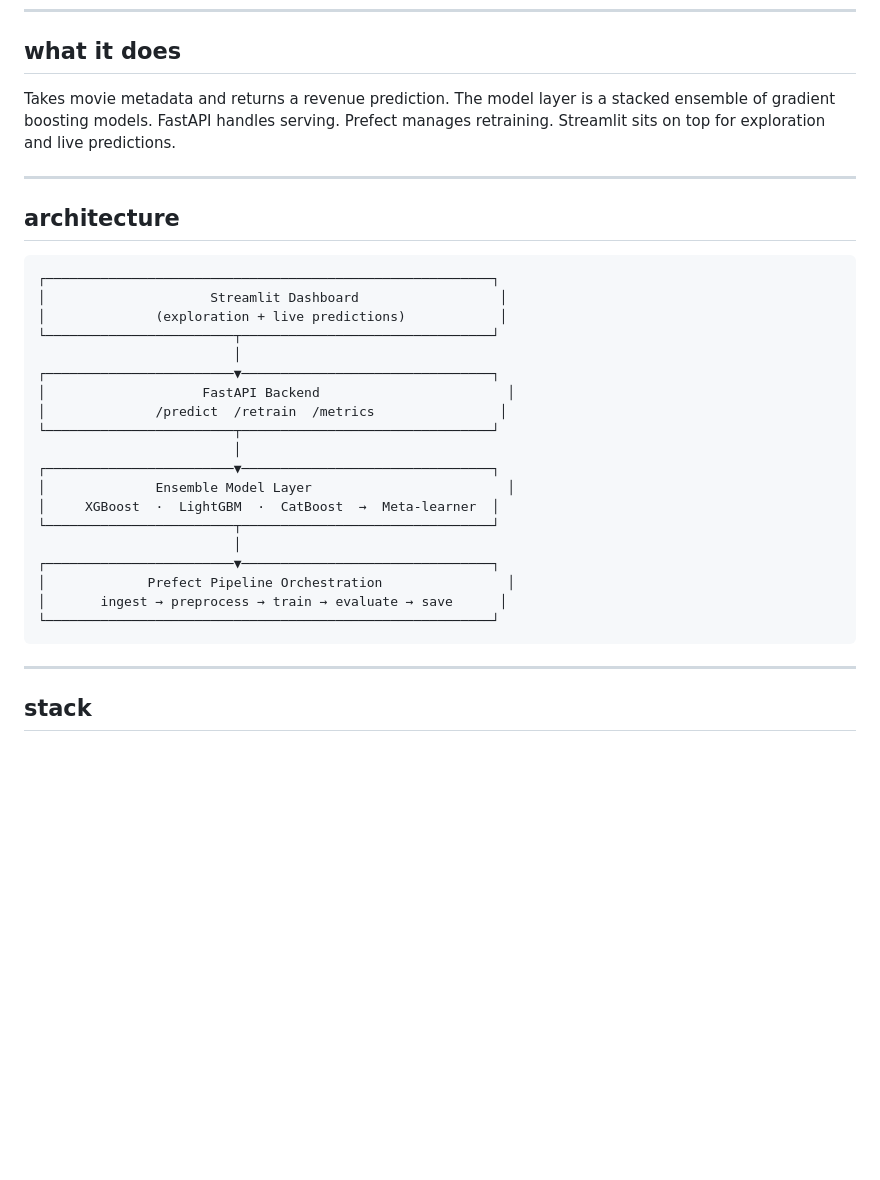
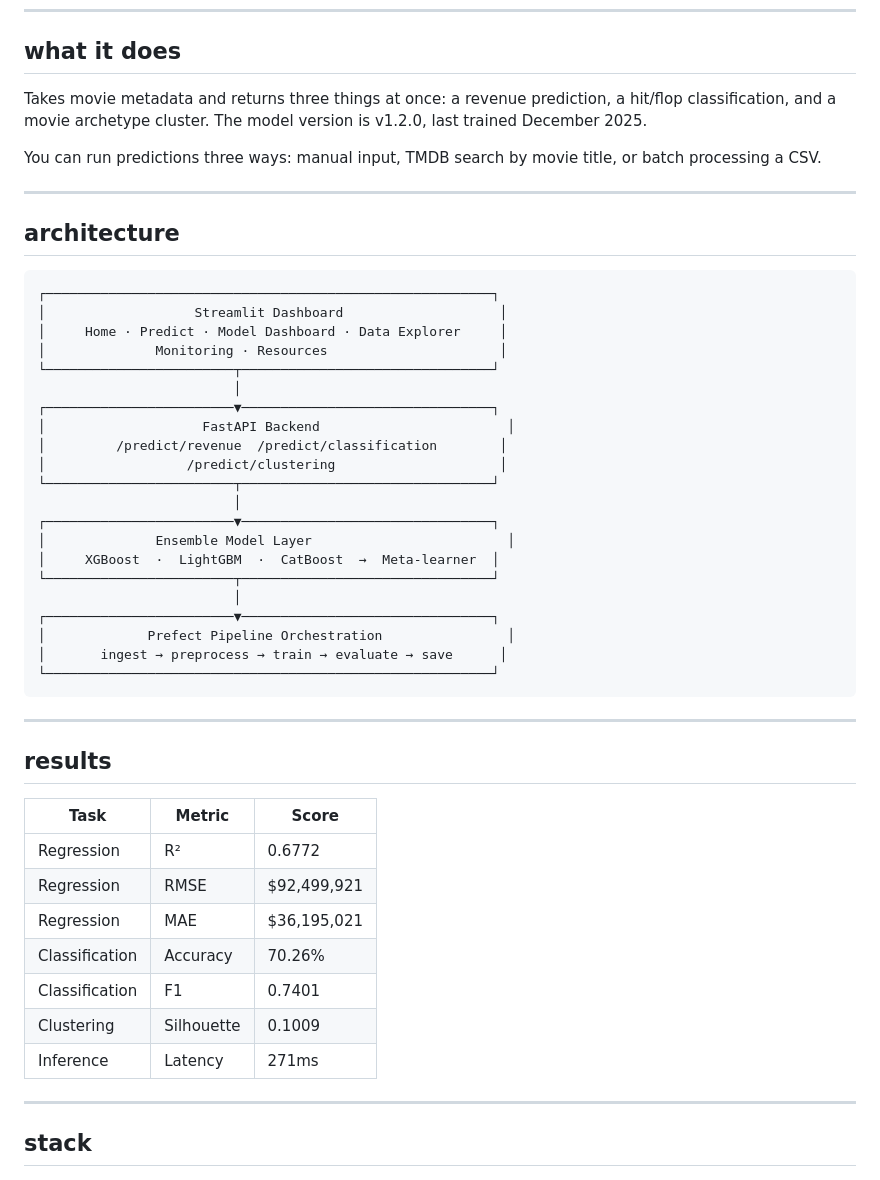
Before and after one commit to DaraBodla/movie-revenue-predictor, a Markdown page: README.md, the part around one of its changes. Rendered like a GitHub page; blank space fills up the shorter version.

````diff
--- a/README.md
+++ b/README.md
@@ -6,7 +16,9 @@ Not a notebook. A full system with a REST API, orchestrated retraining pipelines
 
 ## what it does
 
-Takes movie metadata and returns a revenue prediction. The model layer is a stacked ensemble of gradient boosting models. FastAPI handles serving. Prefect manages retraining. Streamlit sits on top for exploration and live predictions.
+Takes movie metadata and returns three things at once: a revenue prediction, a hit/flop classification, and a movie archetype cluster. The model version is v1.2.0, last trained December 2025.
+
+You can run predictions three ways: manual input, TMDB search by movie title, or batch processing a CSV.
 
 ---
 
@@ -14,13 +26,15 @@ Takes movie metadata and returns a revenue prediction. The model layer is a stac
 
 ```
 ┌─────────────────────────────────────────────────────────┐
-│                     Streamlit Dashboard                  │
-│              (exploration + live predictions)            │
+│                   Streamlit Dashboard                    │
+│     Home · Predict · Model Dashboard · Data Explorer     │
+│              Monitoring · Resources                      │
 └────────────────────────┬────────────────────────────────┘
                          │
 ┌────────────────────────▼────────────────────────────────┐
 │                    FastAPI Backend                        │
-│              /predict  /retrain  /metrics                │
+│         /predict/revenue  /predict/classification        │
+│                  /predict/clustering                     │
 └────────────────────────┬────────────────────────────────┘
                          │
 ┌────────────────────────▼────────────────────────────────┐
@@ -33,6 +47,20 @@ Takes movie metadata and returns a revenue prediction. The model layer is a stac
 │       ingest → preprocess → train → evaluate → save      │
 └─────────────────────────────────────────────────────────┘
 ```
+
+---
+
+## results
+
+| Task | Metric | Score |
+|---|---|---|
+| Regression | R² | 0.6772 |
+| Regression | RMSE | $92,499,921 |
+| Regression | MAE | $36,195,021 |
+| Classification | Accuracy | 70.26% |
+| Classification | F1 | 0.7401 |
+| Clustering | Silhouette | 0.1009 |
+| Inference | Latency | 271ms |
 
 ---
 
````
Also changed, not shown: other parts of README.md (+24 -25 lines).
